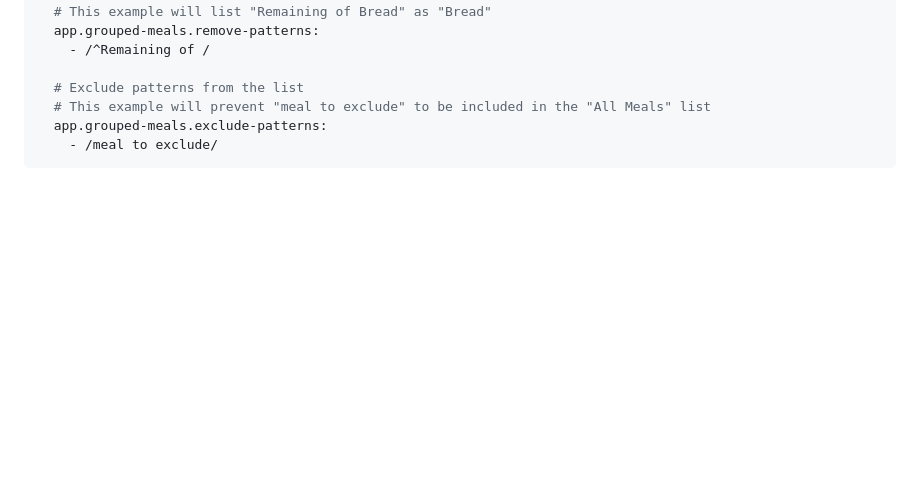
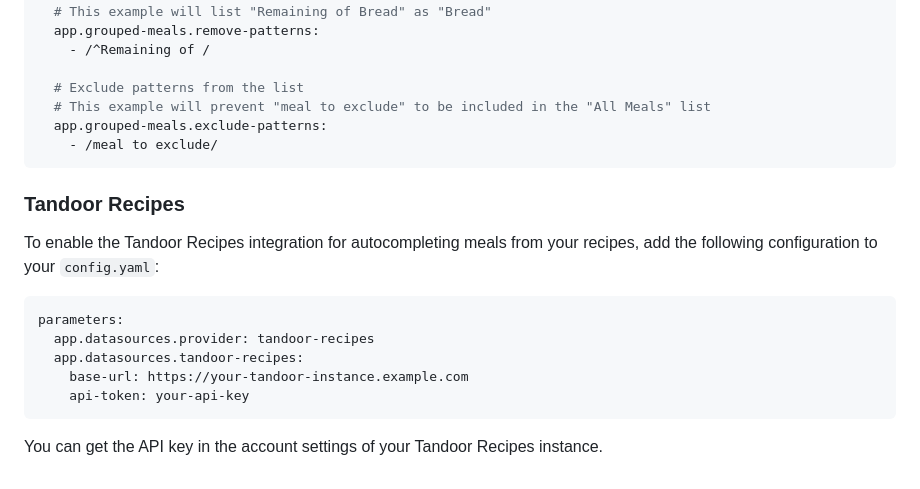
Before and after one commit to Programie/MealPlan, a Markdown page: README.md, the part around the change. Rendered like a GitHub page; blank space fills up the shorter version.

Commit message:
Add section explaining Tandoor Recipes integration

````diff
--- a/README.md
+++ b/README.md
@@ -150,3 +150,17 @@ parameters:
   app.grouped-meals.exclude-patterns:
     - /meal to exclude/
 ```
+
+### Tandoor Recipes
+
+To enable the Tandoor Recipes integration for autocompleting meals from your recipes, add the following configuration to your `config.yaml`:
+
+```yaml
+parameters:
+  app.datasources.provider: tandoor-recipes
+  app.datasources.tandoor-recipes:
+    base-url: https://your-tandoor-instance.example.com
+    api-token: your-api-key
+```
+
+You can get the API key in the account settings of your Tandoor Recipes instance.
````
